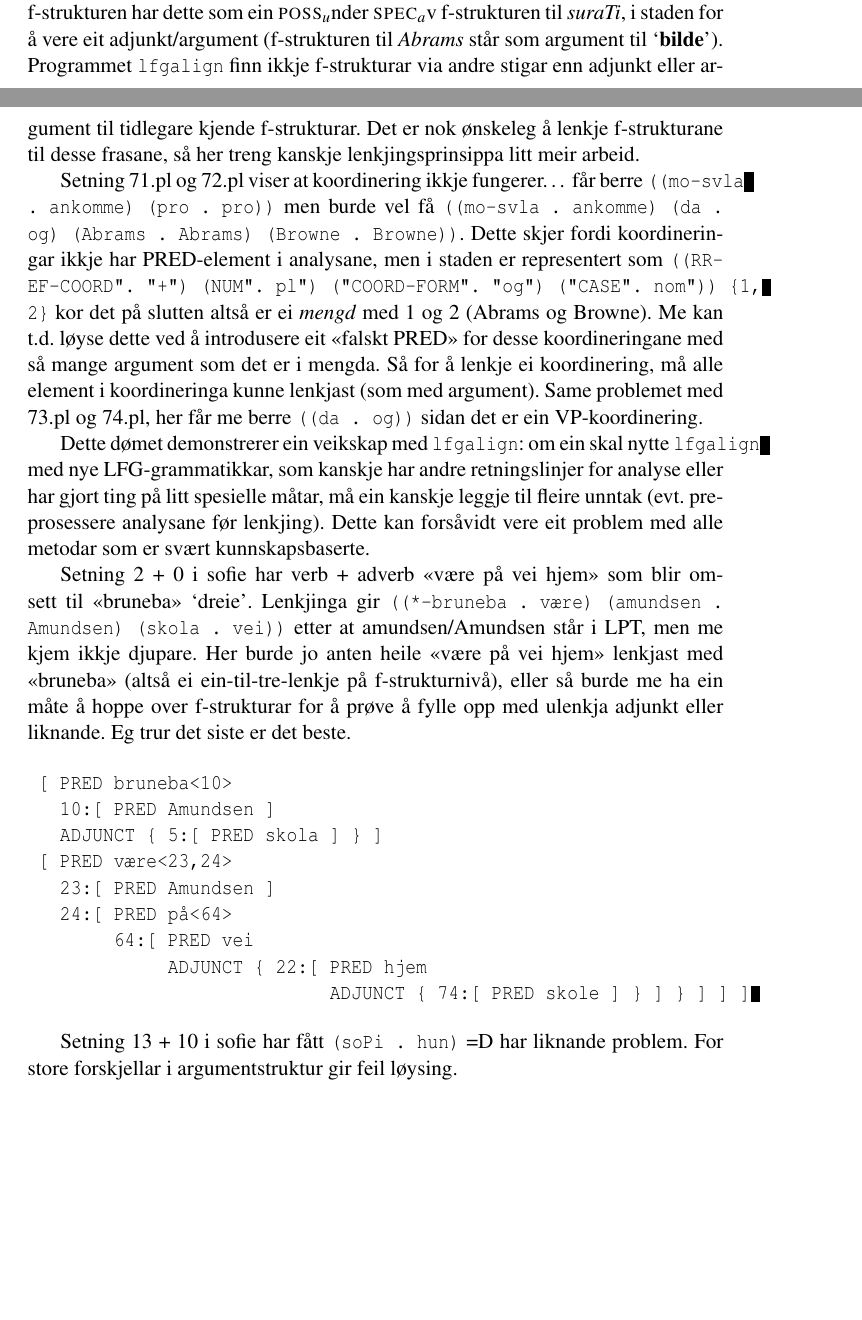
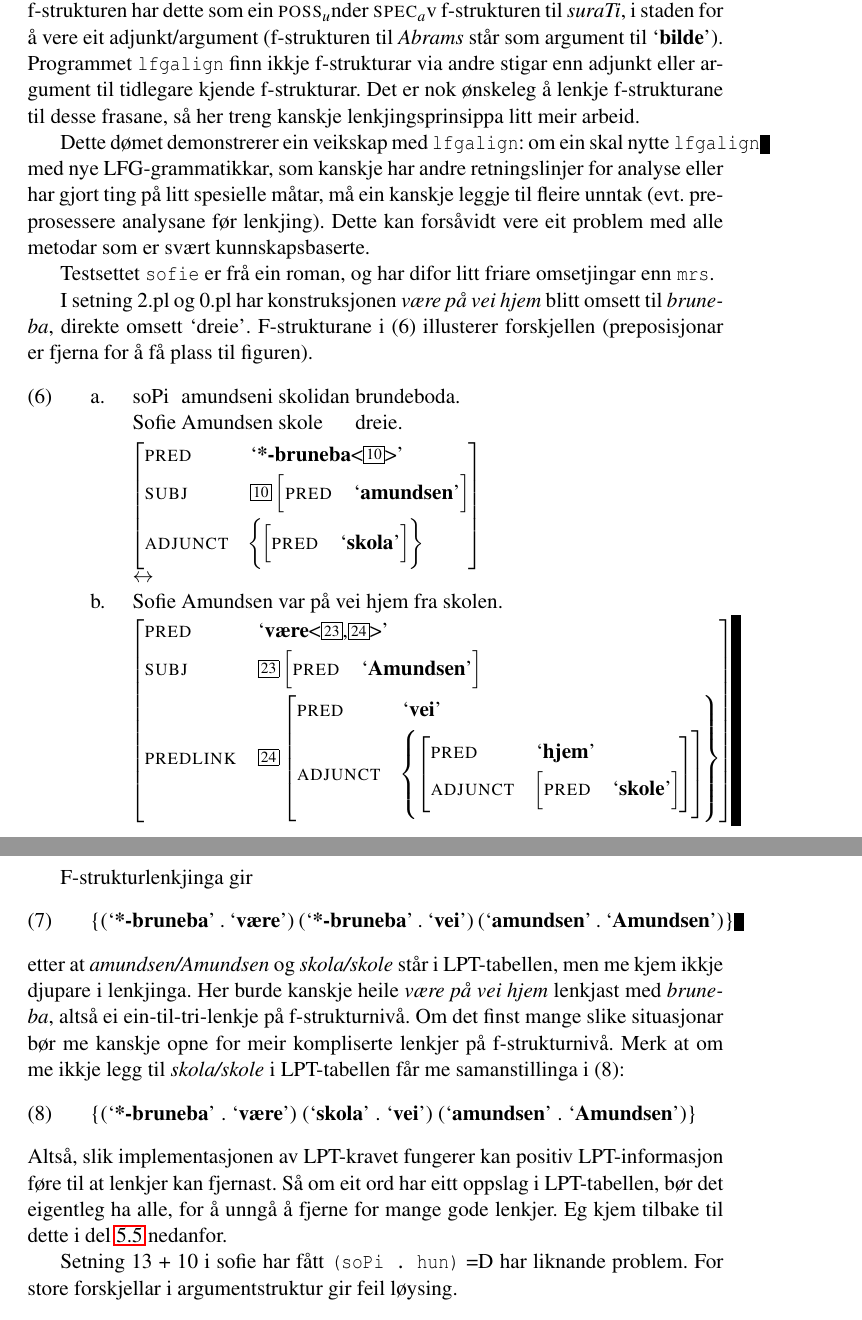
Before and after one commit to unhammer/lfgalign, a LaTeX thesis (thesis/lfgalign.tex): two parts of pages 55 and 56 of 65 before the commit and two parts of pages 56 and 57 of 65 after it, joined at a grey line, cut so that both start at the same text, the shorter picture padded with empty space. The pictures show the PDF file thesis/lfgalign.pdf that the author committed with the source.

Commit message:
litt om for sterke lpt-krav

```diff
--- a/thesis/lfgalign.tex
+++ b/thesis/lfgalign.tex
@@ -1128,3 +1137,8 @@ lenkja.
+ \ref{krav:PRED}.
+
+ Argumentfølgje speler berre ei rolle i rangering, som eg kjem tilbake
+ til i del \ref{SEC:rangering}.
+
 Kva med f-strukturomgivnadene til $p$ og $q$, skal me krevje at dei er
 like?  I \Last[e] har me eit krav om at adjunkt til $p$ ikkje er
 lenkja til f-strukturar utanfor $q$, og omvendt. Men viss $a_p$ er eit
@@ -2941,18 +2968,6 @@ stigar enn adjunkt eller argument til tidlegare kjende
 f-strukturar. Det er nok ønskeleg å lenkje f-strukturane til desse
 frasane, så her treng kanskje lenkjingsprinsippa litt meir arbeid.
 
-
-
-Setning 71.pl og 72.pl viser at koordinering ikkje fungerer\ldots{} får
-berre \texttt{((mo-svla . ankomme) (pro . pro))} men burde vel få \texttt{((mo-svla . ankomme) (da . og) (Abrams . Abrams) (Browne . Browne))}.  Dette
-skjer fordi koordineringar ikkje har PRED-element i analysane, men i
-staden er representert som \texttt{(("REF-COORD" . "+") ("NUM" . "pl") ("COORD-FORM" . "og") ("CASE" . "nom")) \{1, 2\}} kor det på slutten
-altså er ei \emph{mengd} med 1 og 2 (Abrams og Browne). Me kan t.d. løyse
-dette ved å introdusere eit «falskt PRED» for desse koordineringane
-med så mange argument som det er i mengda. Så for å lenkje ei
-koordinering, må alle element i koordineringa kunne lenkjast (som med
-argument). Same problemet med 73.pl og 74.pl, her får me berre \texttt{((da . og))} sidan det er ein VP-koordinering.
-
 Dette dømet demonstrerer ein veikskap med \texttt{lfgalign}: om ein skal
 nytte \texttt{lfgalign} med nye LFG-grammatikkar, som kanskje har andre
 retningslinjer for analyse eller har gjort ting på litt spesielle
@@ -2961,26 +2976,52 @@ analysane før lenkjing). Dette kan forsåvidt vere eit problem med alle
 metodar som er svært kunnskapsbaserte.
 
 
-Setning 2 + 0 i sofie har verb + adverb «være på vei hjem» som blir
-omsett til «bruneba» `dreie'. Lenkjinga gir \texttt{((*-bruneba . være) (amundsen . Amundsen) (skola . vei))} etter at amundsen/Amundsen står
-i LPT, men me kjem ikkje djupare. Her burde jo anten heile «være på
-vei hjem» lenkjast med «bruneba» (altså ei ein-til-tre-lenkje på
-f-strukturnivå), eller så burde me ha ein måte å hoppe over
-f-strukturar for å prøve å fylle opp med ulenkja adjunkt eller
-liknande. Eg trur det siste er det beste.
-
-\begin{verbatim}
- [ PRED bruneba<10>
-   10:[ PRED Amundsen ]
-   ADJUNCT { 5:[ PRED skola ] } ]
- [ PRED være<23,24>
-   23:[ PRED Amundsen ]
-   24:[ PRED på<64>
-        64:[ PRED vei
-             ADJUNCT { 22:[ PRED hjem
-                            ADJUNCT { 74:[ PRED skole ] } ] } ] ] ]
-\end{verbatim}
-
+Testsettet \texttt{sofie} er frå ein roman, og har difor litt friare
+omsetjingar enn \texttt{mrs}.
+
+I setning 2.pl og 0.pl har konstruksjonen \emph{være på vei hjem} blitt
+omsett til \emph{bruneba}, direkte omsett `dreie'. F-strukturane i \Next
+illusterer forskjellen (preposisjonar er fjerna for å få plass til
+figuren).
+
+{\avmoptions{}
+\ex. \ag. soPi amundseni skolidan brundeboda.\\
+Sofie Amundsen skole dreie.\\
+\begin{avm}
+\[pred  & `{\bf{}*-bruneba}<\@{10}>' \\
+subj & \@{10} \[pred  & `{\bf{}amundsen}' \] \\
+adjunct & \{ \[pred & `{\bf{}skola}' \] \} \]
+\end{avm} \\
+     $\leftrightarrow$
+\b. Sofie Amundsen var på vei hjem fra skolen.\\
+\begin{avm}
+\[pred  & `{\bf{}være}<\@{23},\@{24}>' \\
+  subj & \@{23} \[pred  & `{\bf{}Amundsen}' \] \\
+  predlink & \@{24} \[pred & `{\bf{}vei}' \\
+                      adjunct & \{ \[ pred  & `{\bf{}hjem}' \\
+                                      adjunct & \[pred & `{\bf{}skole}' \] \] \] \} \]
+\end{avm}
+
+}
+
+F-strukturlenkjinga gir
+
+\ex. \{(\p{*-bruneba} . \p{være}) (\p{*-bruneba} . \p{vei}) (\p{amundsen} . \p{Amundsen})\}
+
+etter at \emph{amundsen/Amundsen} og \emph{skola/skole} står i LPT-tabellen, men
+me kjem ikkje djupare i lenkjinga. Her burde kanskje heile \emph{være på vei hjem} lenkjast med \emph{bruneba}, altså ei ein-til-tri-lenkje på
+f-strukturnivå. Om det finst mange slike situasjonar bør me kanskje
+opne for meir kompliserte lenkjer på f-strukturnivå. Merk at om me
+ikkje legg til \emph{skola/skole} i LPT-tabellen får me samanstillinga i
+\Next:
+
+\ex. \{(\p{*-bruneba} . \p{være}) (\p{skola} . \p{vei}) (\p{amundsen} . \p{Amundsen})\}
+
+Altså, slik implementasjonen av LPT-kravet fungerer kan positiv
+LPT-informasjon føre til at lenkjer kan fjernast. Så om eit ord har
+eitt oppslag i LPT-tabellen, bør det eigentleg ha alle, for å unngå å
+fjerne for mange gode lenkjer. Eg kjem tilbake til dette i del
+\ref{SEC:opneproblem} nedanfor.
 
 
 Setning 13 + 10 i sofie har fått \texttt{(soPi . hun)} =D har liknande
```
Also changed, not shown: thesis/lfgalign.pdf, thesis/lfgalign.tex (119 more changed lines), 1 other file.
